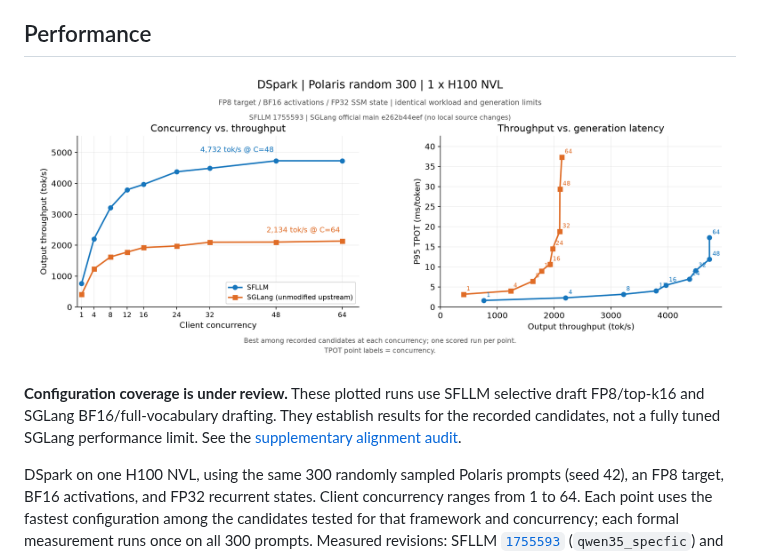
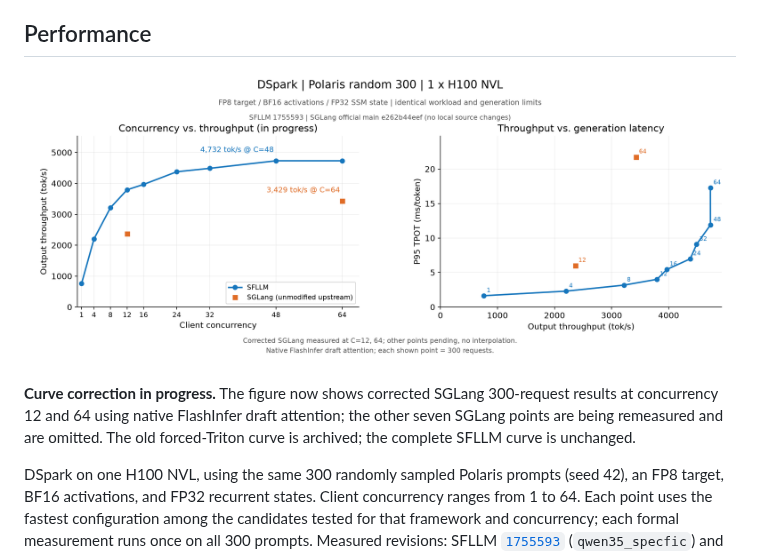
Before and after one commit to wejoncy/sfllm, a Markdown page: README.md, the part around the change. GitHub-like rendering; pictures changed too: docs/assets/polaris-dspark-comparison.png.

```diff
--- a/README.md
+++ b/README.md
@@ -8,10 +8,10 @@ A production-ready, high-performance serving framework for large language models
 
 ![SFLLM and unmodified upstream SGLang: throughput and generation latency](docs/assets/polaris-dspark-comparison.png)
 
-**Configuration coverage is under review.** These plotted runs use SFLLM
-selective draft FP8/top-k16 and SGLang BF16/full-vocabulary drafting.
-They establish results for the recorded candidates, not a fully tuned SGLang
-performance limit. See the [supplementary alignment audit](docs/benchmarks/polaris-dspark-alignment.md).
+**Curve correction in progress.** The figure now shows corrected SGLang
+300-request results at concurrency 12 and 64 using native FlashInfer draft
+attention; the other seven SGLang points are being remeasured and are omitted.
+The old forced-Triton curve is archived; the complete SFLLM curve is unchanged.
 
 DSpark on one H100 NVL, using the same 300 randomly sampled Polaris prompts
 (seed 42), an FP8 target, BF16 activations, and FP32 recurrent states.
```
Also changed, not shown: README_CN.md (+3 -3 lines), docs/benchmarks/polaris-dspark.md (+2 -0 lines), 12 other files.
